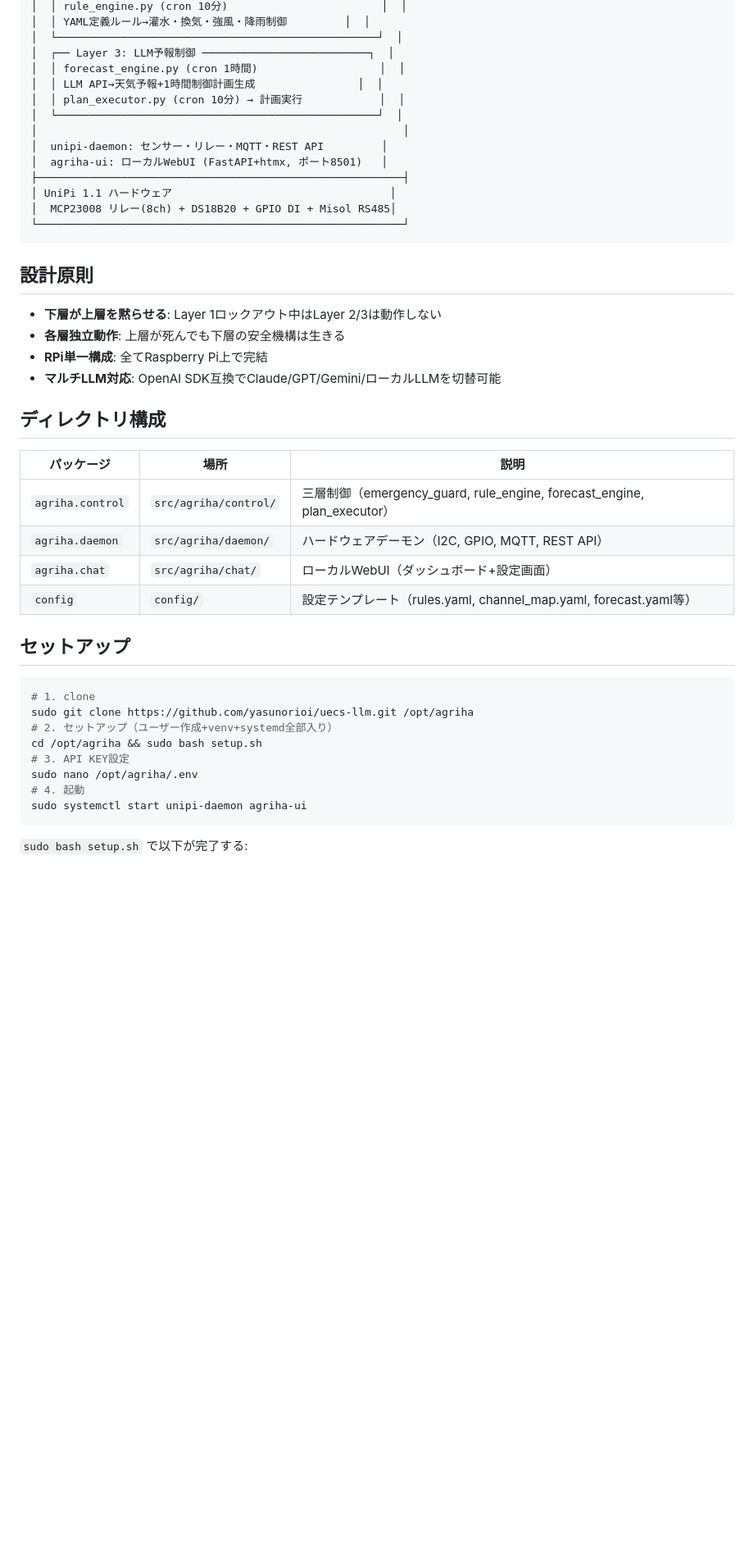
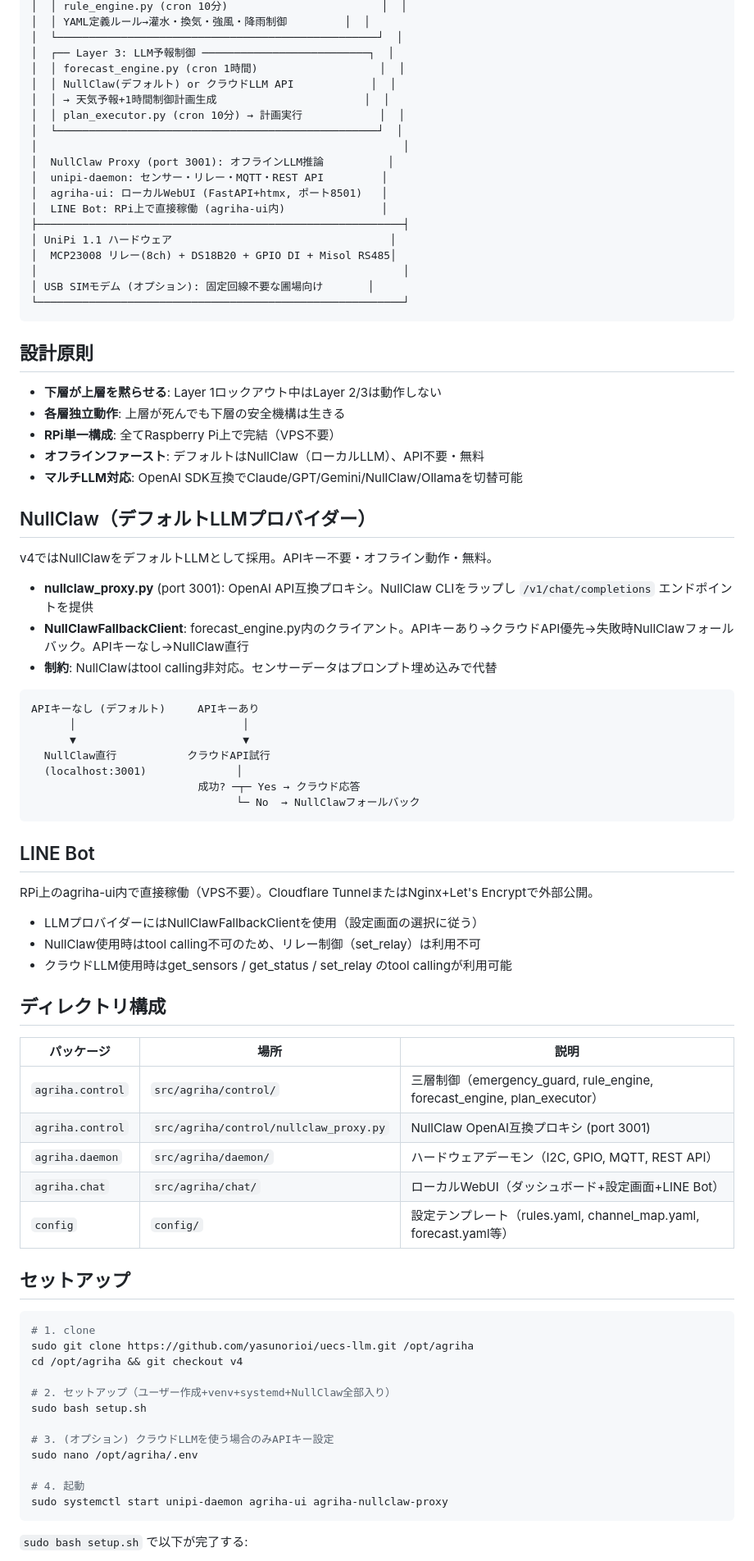
Before and after one commit to yasunorioi/uecs-llm, a Markdown page: README.md, the part around one of its changes. Shown at 82% size. Drawn GitHub-style; blank space fills up the shorter version.

Commit message:
docs: README.md v4最新状態に更新 — NullClawデフォルト化・LINE Bot RPi移植・USB SIM等反映
Co-Authored-By: Claude Opus 4.6 <noreply@anthropic.com>

````diff
--- a/README.md
+++ b/README.md
@@ -18,15 +18,20 @@ LLM による温室環境制御システム — 三層自律制御アーキテ
 │  └──────────────────────────────────────────────────┘  │
 │  ┌── Layer 3: LLM予報制御 ──────────────────────────┐  │
 │  │ forecast_engine.py (cron 1時間)                   │  │
-│  │ LLM API→天気予報+1時間制御計画生成                │  │
+│  │ NullClaw(デフォルト) or クラウドLLM API            │  │
+│  │ → 天気予報+1時間制御計画生成                       │  │
 │  │ plan_executor.py (cron 10分) → 計画実行            │  │
 │  └──────────────────────────────────────────────────┘  │
 │                                                         │
+│  NullClaw Proxy (port 3001): オフラインLLM推論          │
 │  unipi-daemon: センサー・リレー・MQTT・REST API         │
 │  agriha-ui: ローカルWebUI (FastAPI+htmx, ポート8501)   │
+│  LINE Bot: RPi上で直接稼働 (agriha-ui内)               │
 ├─────────────────────────────────────────────────────────┤
 │ UniPi 1.1 ハードウェア                                  │
 │  MCP23008 リレー(8ch) + DS18B20 + GPIO DI + Misol RS485│
+│                                                         │
+│ USB SIMモデム (オプション): 固定回線不要な圃場向け       │
 └─────────────────────────────────────────────────────────┘
 ```
 
@@ -34,16 +39,44 @@ LLM による温室環境制御システム — 三層自律制御アーキテ
 
 - **下層が上層を黙らせる**: Layer 1ロックアウト中はLayer 2/3は動作しない
 - **各層独立動作**: 上層が死んでも下層の安全機構は生きる
-- **RPi単一構成**: 全てRaspberry Pi上で完結
-- **マルチLLM対応**: OpenAI SDK互換でClaude/GPT/Gemini/ローカルLLMを切替可能
+- **RPi単一構成**: 全てRaspberry Pi上で完結（VPS不要）
+- **オフラインファースト**: デフォルトはNullClaw（ローカルLLM）、API不要・無料
+- **マルチLLM対応**: OpenAI SDK互換でClaude/GPT/Gemini/NullClaw/Ollamaを切替可能
+
+## NullClaw（デフォルトLLMプロバイダー）
+
+v4ではNullClawをデフォルトLLMとして採用。APIキー不要・オフライン動作・無料。
+
+- **nullclaw_proxy.py** (port 3001): OpenAI API互換プロキシ。NullClaw CLIをラップし `/v1/chat/completions` エンドポイントを提供
+- **NullClawFallbackClient**: forecast_engine.py内のクライアント。APIキーあり→クラウドAPI優先→失敗時NullClawフォールバック。APIキーなし→NullClaw直行
+- **制約**: NullClawはtool calling非対応。センサーデータはプロンプト埋め込みで代替
+
+```
+APIキーなし (デフォルト)     APIキーあり
+      │                          │
+      ▼                          ▼
+  NullClaw直行           クラウドAPI試行
+  (localhost:3001)              │
+                          成功? ─┬─ Yes → クラウド応答
+                                └─ No  → NullClawフォールバック
+```
+
+## LINE Bot
+
+RPi上のagriha-ui内で直接稼働（VPS不要）。Cloudflare TunnelまたはNginx+Let's Encryptで外部公開。
+
+- LLMプロバイダーにはNullClawFallbackClientを使用（設定画面の選択に従う）
+- NullClaw使用時はtool calling不可のため、リレー制御（set_relay）は利用不可
+- クラウドLLM使用時はget_sensors / get_status / set_relay のtool callingが利用可能
 
 ## ディレクトリ構成
 
 | パッケージ | 場所 | 説明 |
 |-----------|------|------|
 | `agriha.control` | `src/agriha/control/` | 三層制御（emergency_guard, rule_engine, forecast_engine, plan_executor） |
+| `agriha.control` | `src/agriha/control/nullclaw_proxy.py` | NullClaw OpenAI互換プロキシ (port 3001) |
 | `agriha.daemon` | `src/agriha/daemon/` | ハードウェアデーモン（I2C, GPIO, MQTT, REST API） |
-| `agriha.chat` | `src/agriha/chat/` | ローカルWebUI（ダッシュボード+設定画面） |
+| `agriha.chat` | `src/agriha/chat/` | ローカルWebUI（ダッシュボード+設定画面+LINE Bot） |
 | `config` | `config/` | 設定テンプレート（rules.yaml, channel_map.yaml, forecast.yaml等） |
 
 ## セットアップ
@@ -51,12 +84,16 @@ LLM による温室環境制御システム — 三層自律制御アーキテ
 ```bash
 # 1. clone
 sudo git clone https://github.com/yasunorioi/uecs-llm.git /opt/agriha
-# 2. セットアップ（ユーザー作成+venv+systemd全部入り）
-cd /opt/agriha && sudo bash setup.sh
-# 3. API KEY設定
+cd /opt/agriha && git checkout v4
+
+# 2. セットアップ（ユーザー作成+venv+systemd+NullClaw全部入り）
+sudo bash setup.sh
+
+# 3. (オプション) クラウドLLMを使う場合のみAPIキー設定
 sudo nano /opt/agriha/.env
+
 # 4. 起動
-sudo systemctl start unipi-daemon agriha-ui
+sudo systemctl start unipi-daemon agriha-ui agriha-nullclaw-proxy
 ```
 
 `sudo bash setup.sh` で以下が完了する:
````
Also changed, not shown: other parts of README.md (+32 -12 lines).
